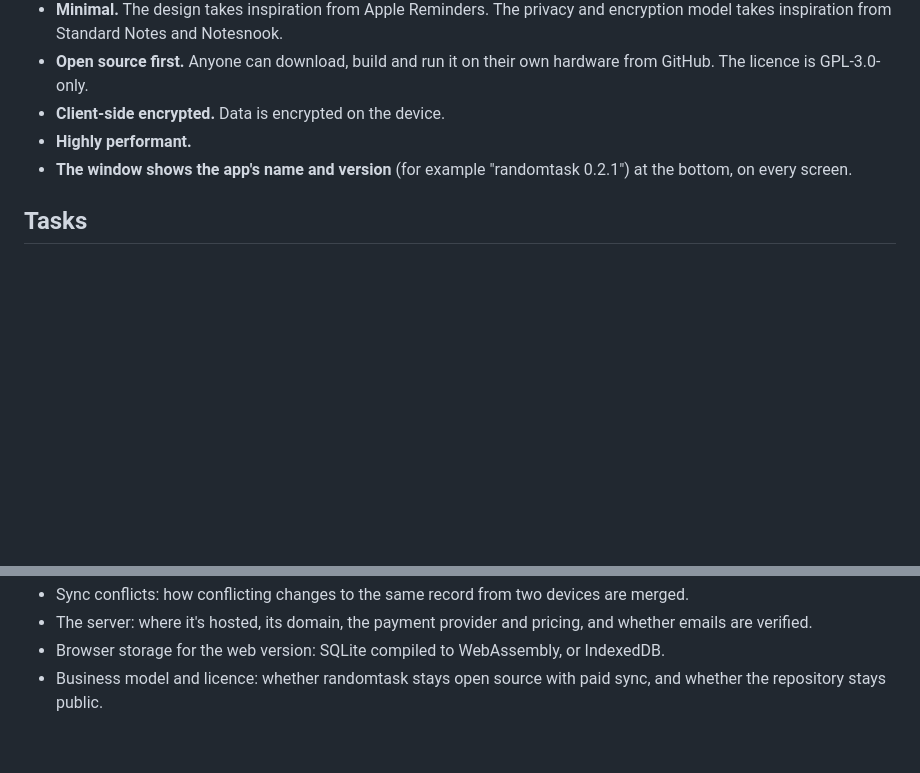
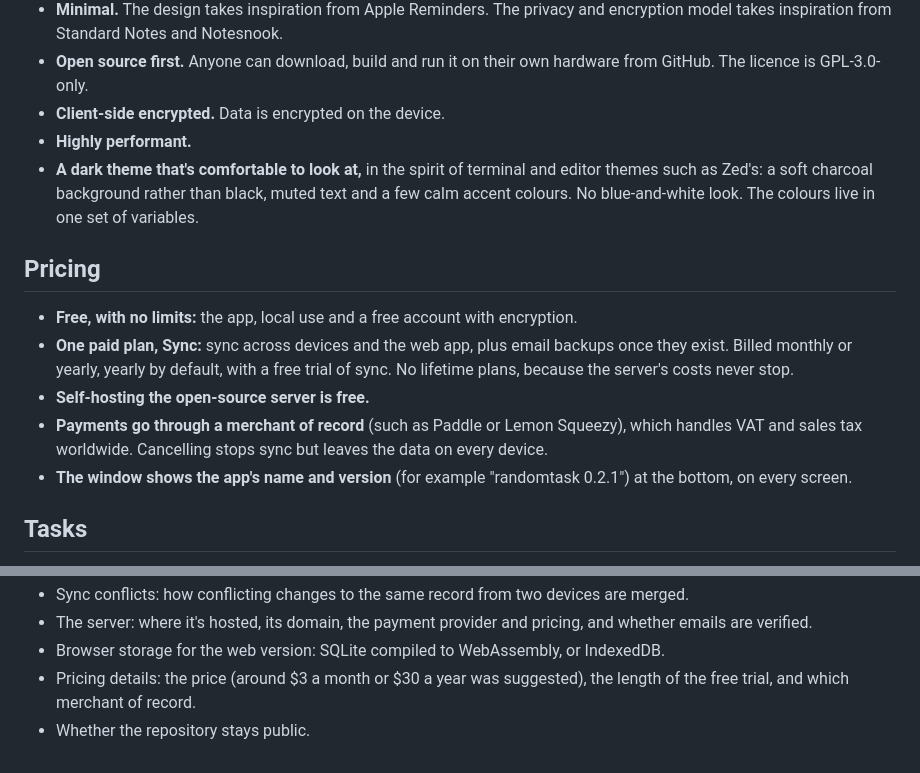
Before and after one commit to davidswords/randomnote, a Markdown page: docs/decisions.md, 2 parts joined by grey strips. GitHub-like rendering; blank space fills up the shorter version.

Commit message:
Record the pricing model and the dark theme
Co-Authored-By: Claude Opus 5.5 <noreply@anthropic.com>
Claude-Session: https://claude.ai/code/session_01JHouYq25GHVstwwwrdzymm

```diff
--- a/docs/decisions.md
+++ b/docs/decisions.md
@@ -10,6 +10,14 @@ Product and technical decisions for randomtask. Add to this file when a decision
 - **Open source first.** Anyone can download, build and run it on their own hardware from GitHub. The licence is GPL-3.0-only.
 - **Client-side encrypted.** Data is encrypted on the device.
 - **Highly performant.**
+- **A dark theme that's comfortable to look at,** in the spirit of terminal and editor themes such as Zed's: a soft charcoal background rather than black, muted text and a few calm accent colours. No blue-and-white look. The colours live in one set of variables.
+
+## Pricing
+
+- **Free, with no limits:** the app, local use and a free account with encryption.
+- **One paid plan, Sync:** sync across devices and the web app, plus email backups once they exist. Billed monthly or yearly, yearly by default, with a free trial of sync. No lifetime plans, because the server's costs never stop.
+- **Self-hosting the open-source server is free.**
+- **Payments go through a merchant of record** (such as Paddle or Lemon Squeezy), which handles VAT and sales tax worldwide. Cancelling stops sync but leaves the data on every device.
 - **The window shows the app's name and version** (for example "randomtask 0.2.1") at the bottom, on every screen.
 
 ## Tasks
@@ -103,4 +111,5 @@ Product and technical decisions for randomtask. Add to this file when a decision
 - Sync conflicts: how conflicting changes to the same record from two devices are merged.
 - The server: where it's hosted, its domain, the payment provider and pricing, and whether emails are verified.
 - Browser storage for the web version: SQLite compiled to WebAssembly, or IndexedDB.
-- Business model and licence: whether randomtask stays open source with paid sync, and whether the repository stays public.
+- Pricing details: the price (around $3 a month or $30 a year was suggested), the length of the free trial, and which merchant of record.
+- Whether the repository stays public.
```
